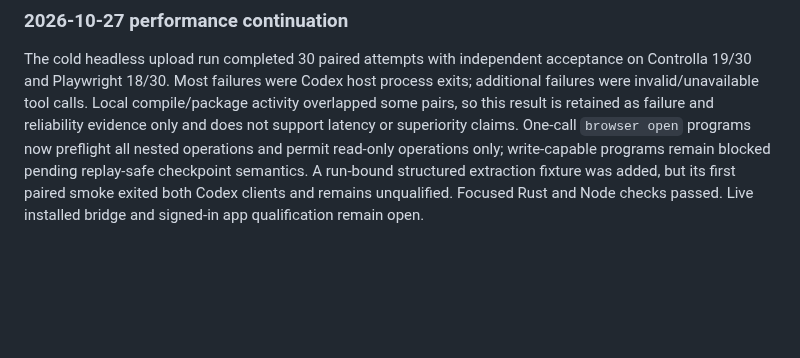
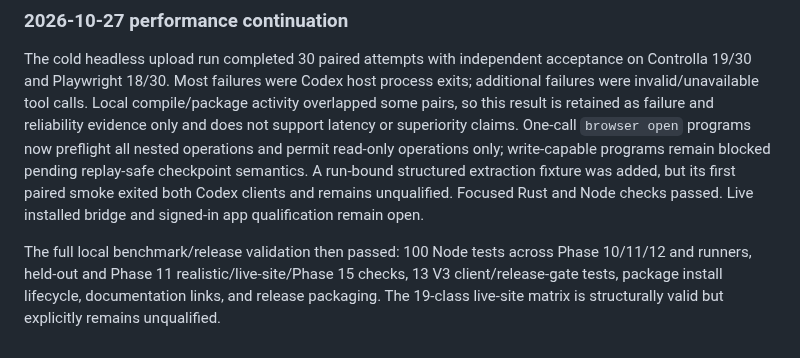
Before and after one commit to Praket7/chrome-controlla, a Markdown page: docs/progress.md, the part around the change. Rendered like a GitHub page; blank space fills up the shorter version.

Commit message:
Record complete local benchmark and release gates

```diff
--- a/docs/progress.md
+++ b/docs/progress.md
@@ -606,3 +606,5 @@ The shared-download path batches its identity and epoch reads at both guard poin
 ### 2026-10-27 performance continuation
 
 The cold headless upload run completed 30 paired attempts with independent acceptance on Controlla 19/30 and Playwright 18/30. Most failures were Codex host process exits; additional failures were invalid/unavailable tool calls. Local compile/package activity overlapped some pairs, so this result is retained as failure and reliability evidence only and does not support latency or superiority claims. One-call `browser open` programs now preflight all nested operations and permit read-only operations only; write-capable programs remain blocked pending replay-safe checkpoint semantics. A run-bound structured extraction fixture was added, but its first paired smoke exited both Codex clients and remains unqualified. Focused Rust and Node checks passed. Live installed bridge and signed-in app qualification remain open.
+
+The full local benchmark/release validation then passed: 100 Node tests across Phase 10/11/12 and runners, held-out and Phase 11 realistic/live-site/Phase 15 checks, 13 V3 client/release-gate tests, package install lifecycle, documentation links, and release packaging. The 19-class live-site matrix is structurally valid but explicitly remains unqualified.
```
Also changed, not shown: docs/performance-continuation-2026-10-26.md (+1 -1 lines).
